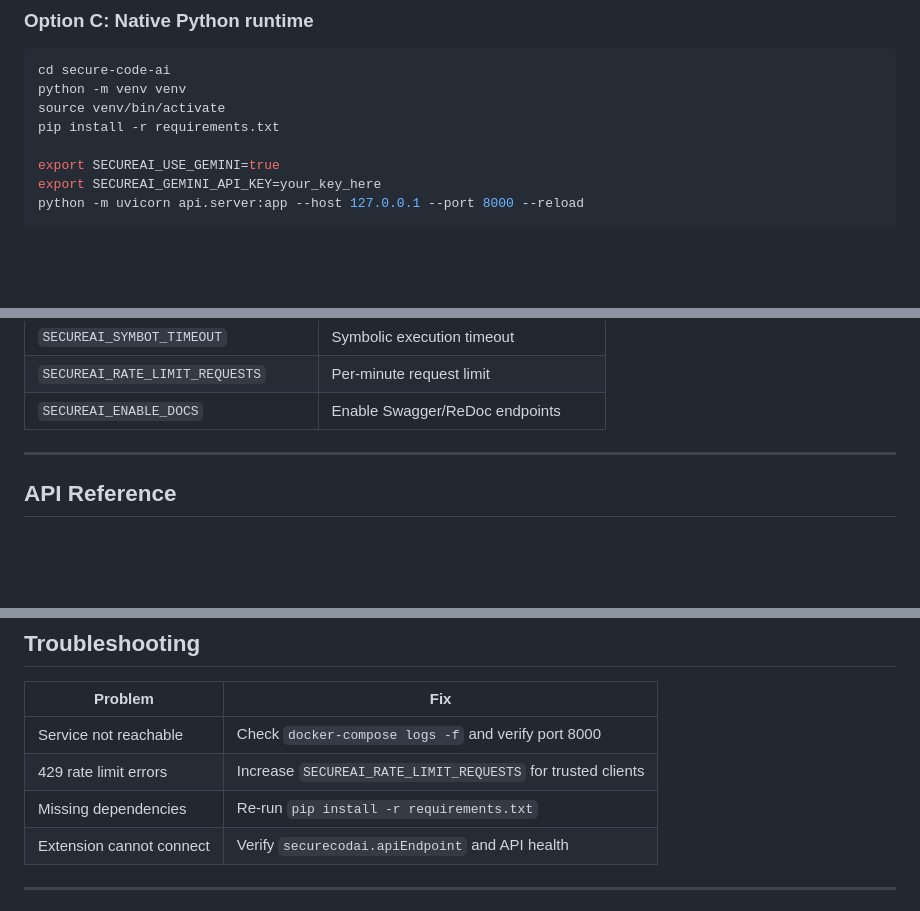
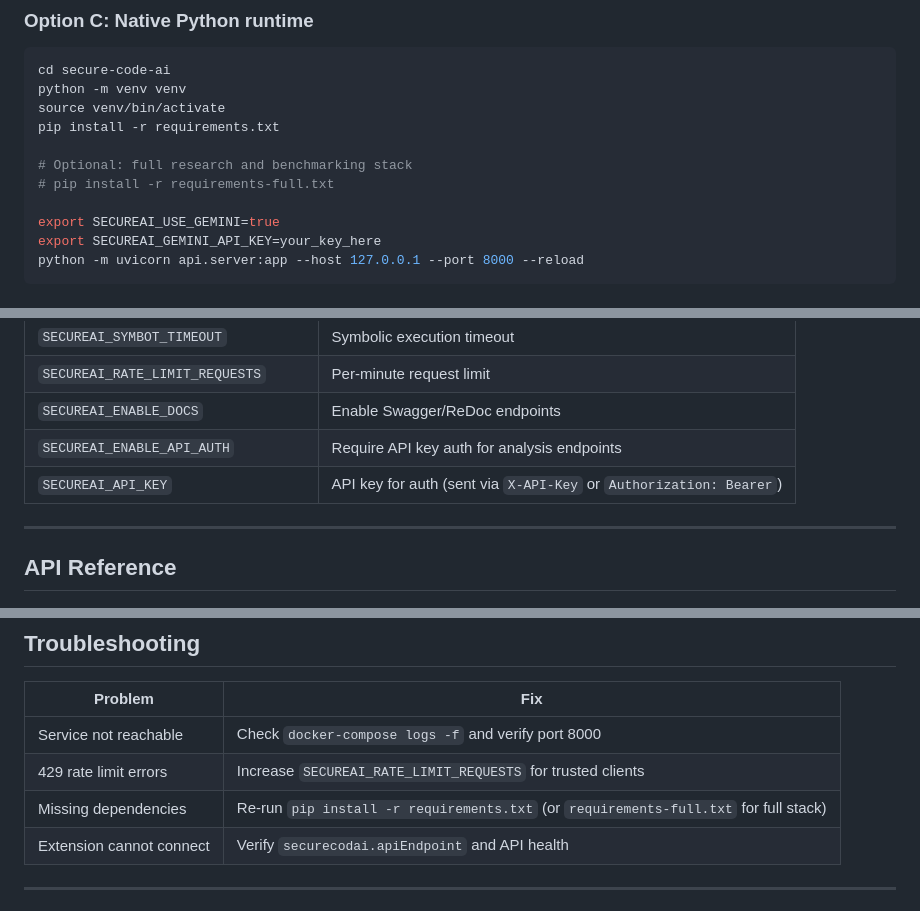
Before and after one commit to Keerthivasan-Venkitajalam/secure-code-ai, a Markdown page: README.md, 3 parts joined by grey strips. GitHub-like rendering; blank space fills up the shorter version.

Commit message:
docs(readme): align version badge and document auth plus dependency profiles.

```diff
--- a/README.md
+++ b/README.md
@@ -217,6 +217,9 @@ python -m venv venv
 source venv/bin/activate
 pip install -r requirements.txt
 
+# Optional: full research and benchmarking stack
+# pip install -r requirements-full.txt
+
 export SECUREAI_USE_GEMINI=true
 export SECUREAI_GEMINI_API_KEY=your_key_here
 python -m uvicorn api.server:app --host 127.0.0.1 --port 8000 --reload
@@ -263,6 +266,8 @@ Copy [deployment/.env.example](deployment/.env.example) to `.env` and set values
 | `SECUREAI_SYMBOT_TIMEOUT` | Symbolic execution timeout |
 | `SECUREAI_RATE_LIMIT_REQUESTS` | Per-minute request limit |
 | `SECUREAI_ENABLE_DOCS` | Enable Swagger/ReDoc endpoints |
+| `SECUREAI_ENABLE_API_AUTH` | Require API key auth for analysis endpoints |
+| `SECUREAI_API_KEY` | API key for auth (sent via `X-API-Key` or `Authorization: Bearer`) |
 
 ---
 
@@ -340,7 +347,7 @@ secure-code-ai/
 |---------|-----|
 | Service not reachable | Check `docker-compose logs -f` and verify port 8000 |
 | 429 rate limit errors | Increase `SECUREAI_RATE_LIMIT_REQUESTS` for trusted clients |
-| Missing dependencies | Re-run `pip install -r requirements.txt` |
+| Missing dependencies | Re-run `pip install -r requirements.txt` (or `requirements-full.txt` for full stack) |
 | Extension cannot connect | Verify `securecodai.apiEndpoint` and API health |
 
 ---
```
Also changed, not shown: other parts of README.md (+3 -1 lines).
